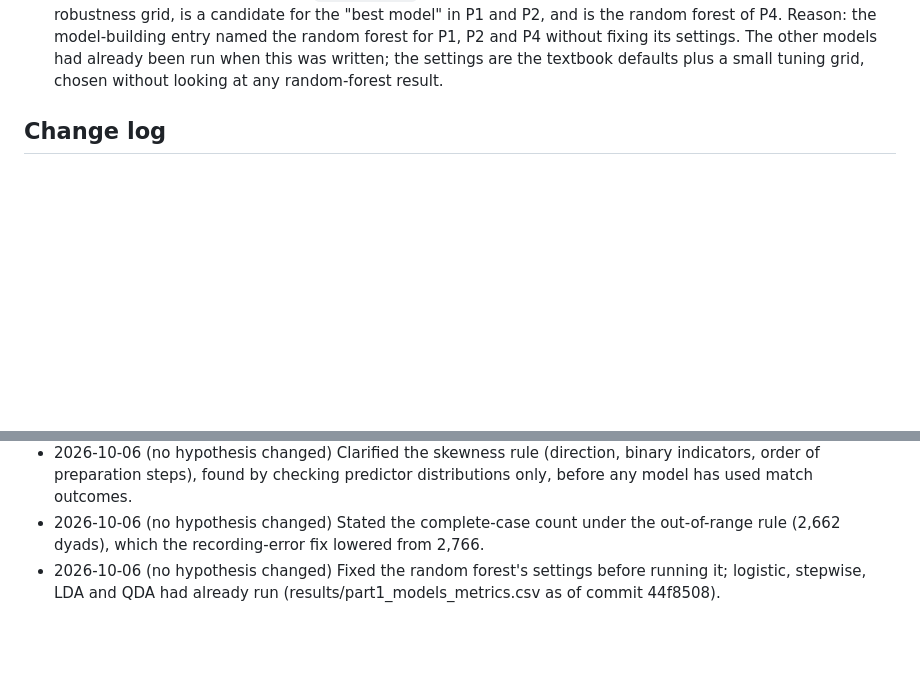
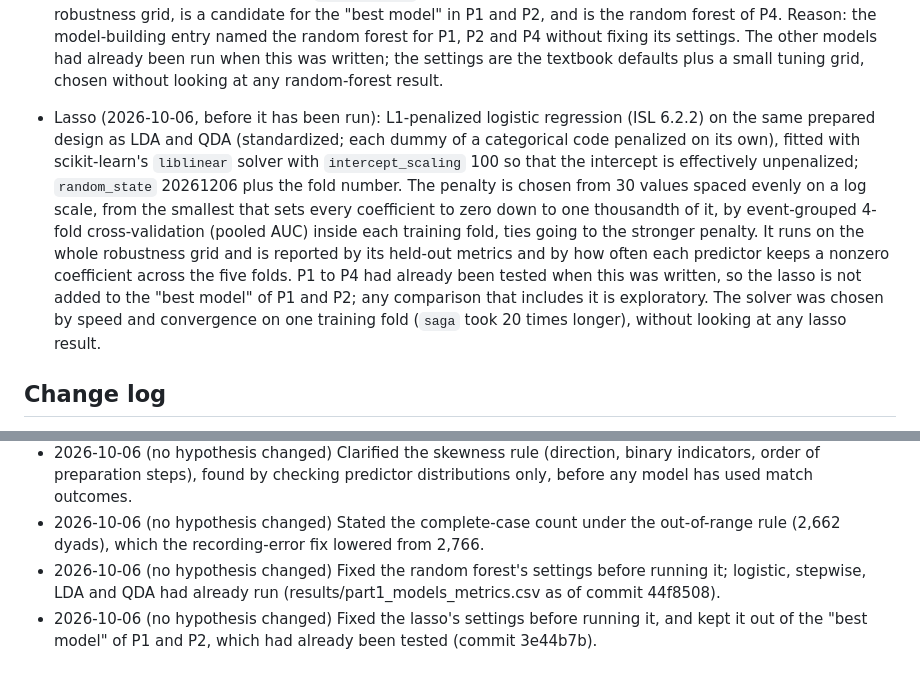
Before and after one commit to Abraham-y/math195-speed-dating, a Markdown page: PREREG.md, 2 parts joined by grey strips. Rendered like a GitHub page; blank space fills up the shorter version.

Commit message:
PREREG: fix the lasso's settings before it runs
L1 logistic regression on the LDA/QDA design with liblinear (intercept
effectively unpenalized), penalty from a 30-value log grid by event-grouped
inner CV, random_state 20261206 + fold, across the whole grid. Not added to
the best-model pool of P1 and P2, which were already tested.

Co-Authored-By: Claude Opus 5.5 <noreply@anthropic.com>

```diff
--- a/PREREG.md
+++ b/PREREG.md
@@ -155,6 +155,17 @@ Option 2, forecast accuracy: hypotheses C1 and C2 from proposals/05, copied here
   the model-building entry named the random forest for P1, P2 and P4 without fixing its settings. The other
   models had already been run when this was written; the settings are the textbook defaults plus a small
   tuning grid, chosen without looking at any random-forest result.
+- Lasso (2026-10-06, before it has been run): L1-penalized logistic regression (ISL 6.2.2) on the same prepared
+  design as LDA and QDA (standardized; each dummy of a categorical code penalized on its own), fitted with
+  scikit-learn's `liblinear` solver with `intercept_scaling` 100 so that the intercept is effectively
+  unpenalized; `random_state` 20261206 plus the fold number. The penalty is chosen from 30 values spaced evenly
+  on a log scale, from the smallest that sets every coefficient to zero down to one thousandth of it, by
+  event-grouped 4-fold cross-validation (pooled AUC) inside each training fold, ties going to the stronger
+  penalty. It runs on the whole robustness grid and is reported by its held-out metrics and by how often each
+  predictor keeps a nonzero coefficient across the five folds. P1 to P4 had already been tested when this was
+  written, so the lasso is not added to the "best model" of P1 and P2; any comparison that includes it is
+  exploratory. The solver was chosen by speed and convergence on one training fold (`saga` took 20 times
+  longer), without looking at any lasso result.
 
 ## Change log
 
@@ -168,3 +179,5 @@ Option 2, forecast accuracy: hypotheses C1 and C2 from proposals/05, copied here
   which the recording-error fix lowered from 2,766.
 - 2026-10-06 (no hypothesis changed) Fixed the random forest's settings before running it; logistic, stepwise,
   LDA and QDA had already run (results/part1_models_metrics.csv as of commit 44f8508).
+- 2026-10-06 (no hypothesis changed) Fixed the lasso's settings before running it, and kept it out of the "best
+  model" of P1 and P2, which had already been tested (commit 3e44b7b).
```
